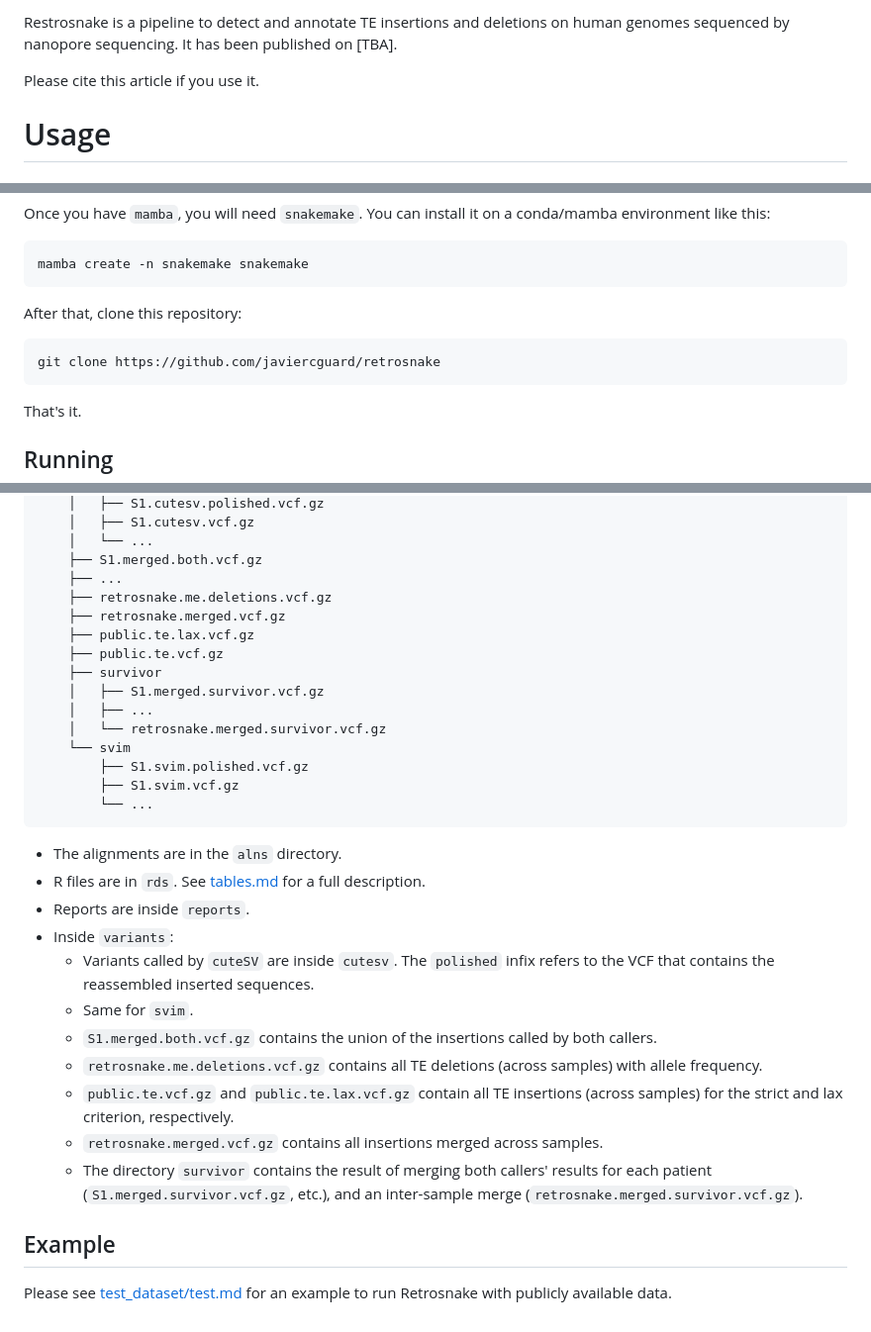
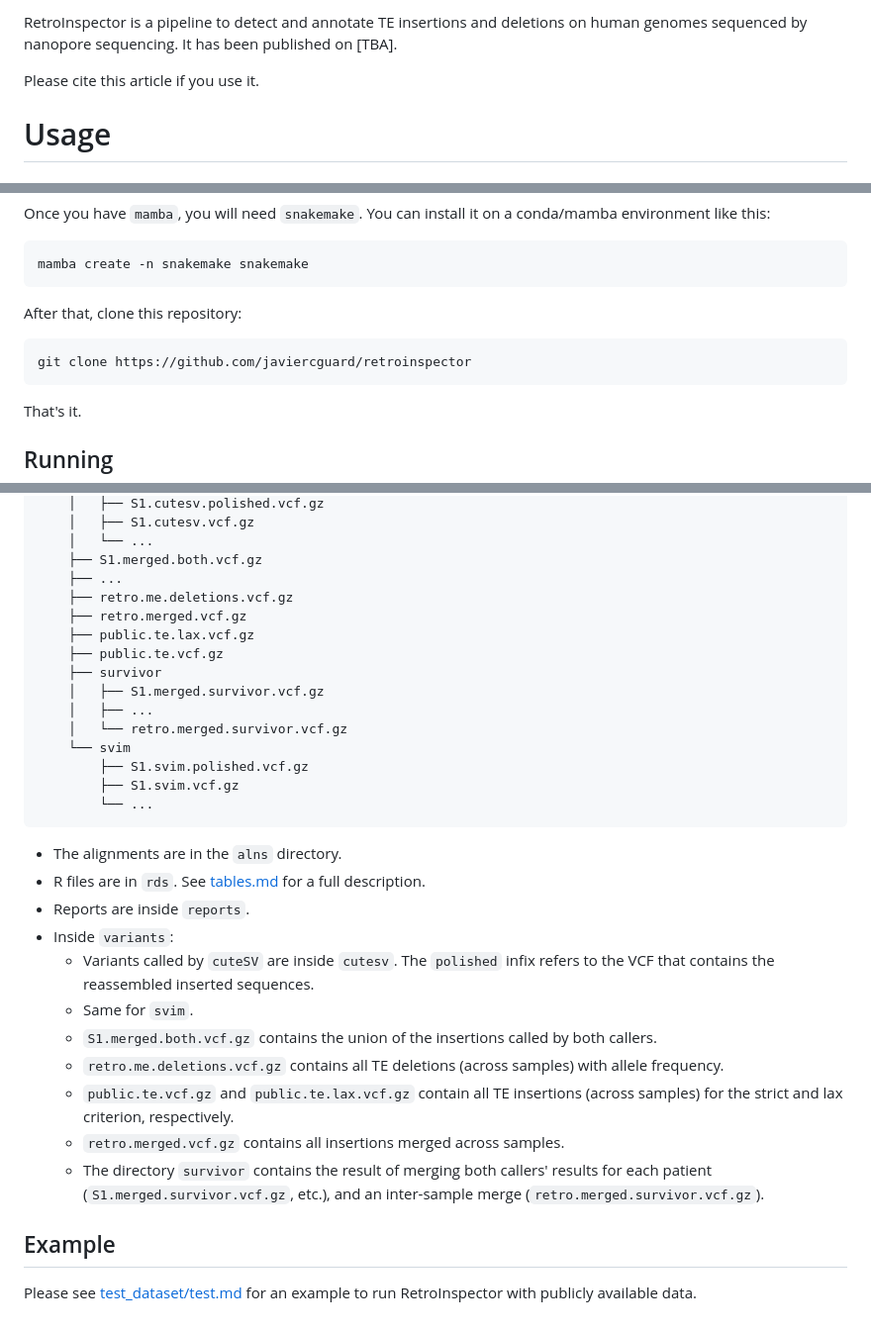
Before and after one commit to javiercguard/retroinspector, a Markdown page: README.md, 3 parts joined by grey strips. Shown: that part at 99% size. Drawn GitHub-style.

Commit message:
Changed name

````diff
--- a/README.md
+++ b/README.md
@@ -1,4 +1,4 @@
-Restrosnake is a pipeline to detect and annotate TE insertions and deletions on human genomes sequenced by nanopore sequencing. It has been published on [TBA].
+RetroInspector is a pipeline to detect and annotate TE insertions and deletions on human genomes sequenced by nanopore sequencing. It has been published on [TBA].
 
 Please cite this article if you use it.
 
@@ -17,7 +17,7 @@ mamba create -n snakemake snakemake
 After that, clone this repository:
 
 ```
-git clone https://github.com/javiercguard/retrosnake
+git clone https://github.com/javiercguard/retroinspector
 ```
 
 That's it.
@@ -105,14 +105,14 @@ For each run, Retrosnake will generate a series of files. This is how it would l
     │   └── ...
     ├── S1.merged.both.vcf.gz
     ├── ...
-    ├── retrosnake.me.deletions.vcf.gz
-    ├── retrosnake.merged.vcf.gz
+    ├── retro.me.deletions.vcf.gz
+    ├── retro.merged.vcf.gz
     ├── public.te.lax.vcf.gz
     ├── public.te.vcf.gz
     ├── survivor
     │   ├── S1.merged.survivor.vcf.gz
     │   ├── ...
-    │   └── retrosnake.merged.survivor.vcf.gz
+    │   └── retro.merged.survivor.vcf.gz
     └── svim
         ├── S1.svim.polished.vcf.gz
         ├── S1.svim.vcf.gz
@@ -126,11 +126,11 @@ For each run, Retrosnake will generate a series of files. This is how it would l
     - Variants called by `cuteSV` are inside `cutesv`. The `polished` infix refers to the VCF that contains the reassembled inserted sequences.
     - Same for `svim`.
     - `S1.merged.both.vcf.gz` contains the union of the insertions called by both callers.
-    - `retrosnake.me.deletions.vcf.gz` contains all TE deletions (across samples) with allele frequency.
+    - `retro.me.deletions.vcf.gz` contains all TE deletions (across samples) with allele frequency.
     - `public.te.vcf.gz` and `public.te.lax.vcf.gz` contain all TE insertions (across samples) for the strict and lax criterion, respectively.
-    - `retrosnake.merged.vcf.gz` contains all insertions merged across samples.
-    - The directory `survivor` contains the result of merging both callers' results for each patient (`S1.merged.survivor.vcf.gz`, etc.), and an inter-sample merge (`retrosnake.merged.survivor.vcf.gz`).
+    - `retro.merged.vcf.gz` contains all insertions merged across samples.
+    - The directory `survivor` contains the result of merging both callers' results for each patient (`S1.merged.survivor.vcf.gz`, etc.), and an inter-sample merge (`retro.merged.survivor.vcf.gz`).
 
 ## Example
 
-Please see [test_dataset/test.md](./test_dataset/test.md) for an example to run Retrosnake with publicly available data.
+Please see [test_dataset/test.md](./test_dataset/test.md) for an example to run RetroInspector with publicly available data.
````
Also changed, not shown: other parts of README.md (+2 -2 lines).
